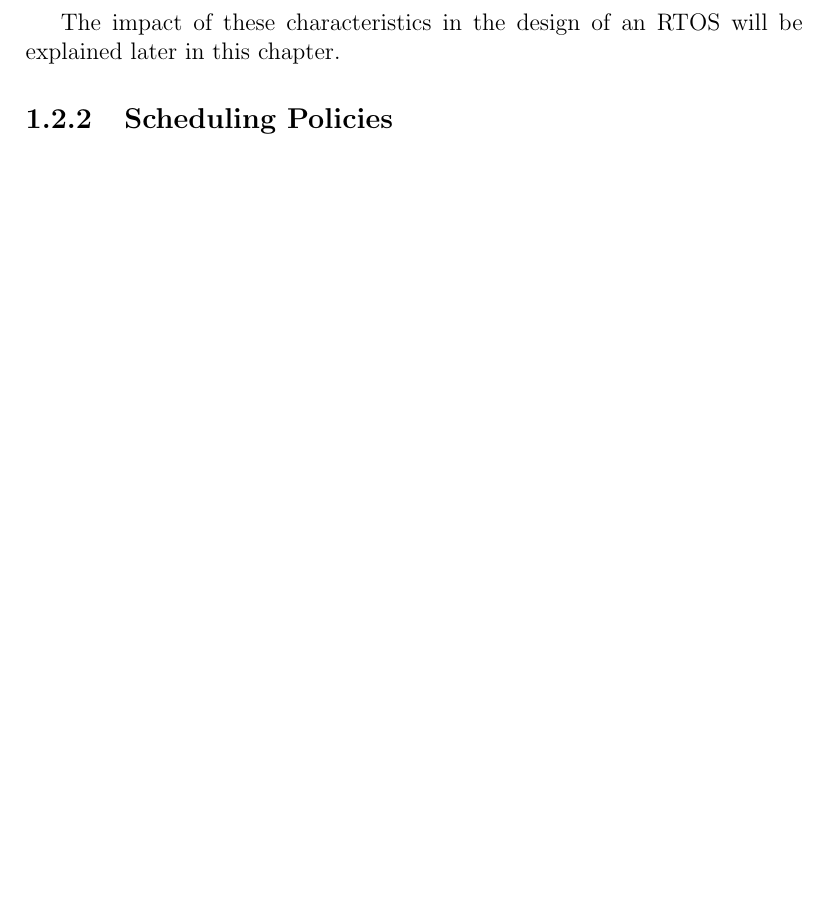
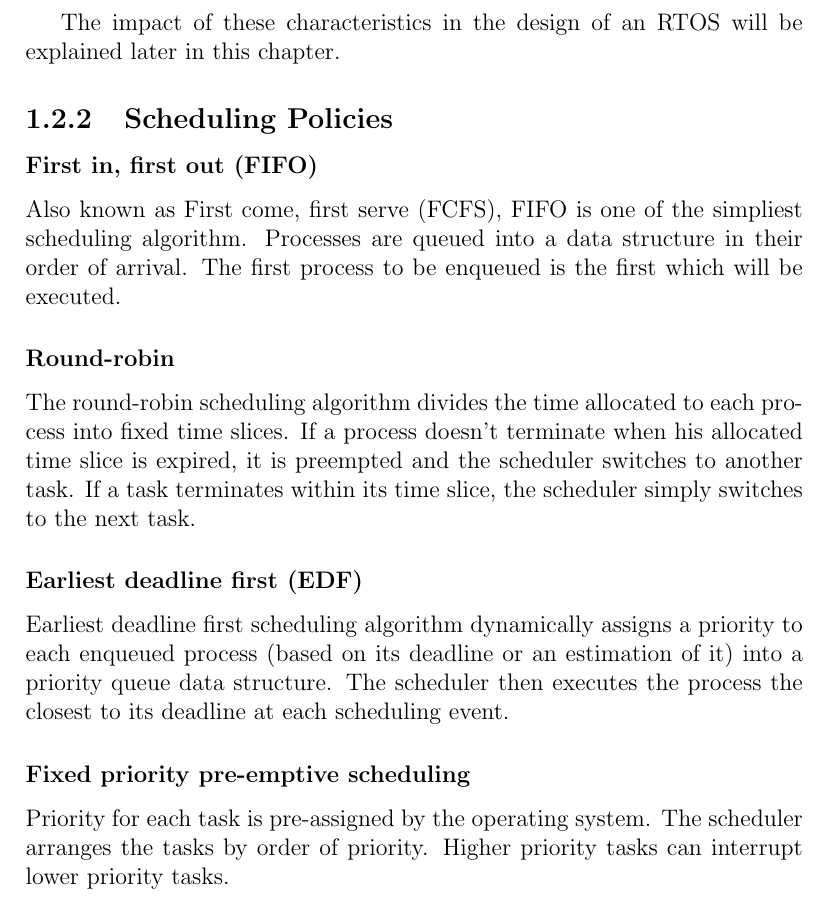
Before and after one commit to bench-os/thesis, a LaTeX thesis (main.tex, which reads part1/characteristics/scheduling.tex): part of page 9 of 19 before the commit and part of page 9 of 20 after it, cut so that both start at the same text, the shorter picture padded with empty space. Compiled offline with pdfLaTeX.

Commit message:
Add scheduling policies

```diff
--- a/part1/characteristics/scheduling.tex
+++ b/part1/characteristics/scheduling.tex
@@ -31,11 +31,29 @@ A scheduler based on task priority is also called \textit{priority-based} schedu
 % offline
 On the contrary, offline schedulers (also known as \textit{table-driven} schedulers) perform their scheduling decisions at the start of the system.
 
-
 The impact of these characteristics in the design of an RTOS will be explained later in this chapter.
-
 
 \subsection{Scheduling Policies}
 
+\subsubsection{First in, first out (FIFO)}
+Also known as First come, first serve (FCFS), FIFO is one of the simpliest scheduling algorithm.
+Processes are queued into a data structure in their order of arrival.
+The first process to be enqueued is the first which will be executed.
+
+\subsubsection{Round-robin}
+The round-robin scheduling algorithm divides the time allocated to each process into fixed time slices.
+If a process doesn't terminate when his allocated time slice is expired, it is preempted and the scheduler switches to another task.
+If a task terminates within its time slice, the scheduler simply switches to the next task.
+
+\subsubsection{Earliest deadline first (EDF)}
+Earliest deadline first scheduling algorithm dynamically assigns a priority
+    to each enqueued process (based on its deadline or an estimation of it) into a priority queue data structure.
+The scheduler then executes the process the closest to its deadline at each scheduling event.
+
+\subsubsection{Fixed priority pre-emptive scheduling}
+Priority for each task is pre-assigned by the operating system.
+The scheduler arranges the tasks by order of priority.
+Higher priority tasks can interrupt lower priority tasks.
+
 \subsection{Real-Time Scheduling}
 %handbook chapter 2 12
```
